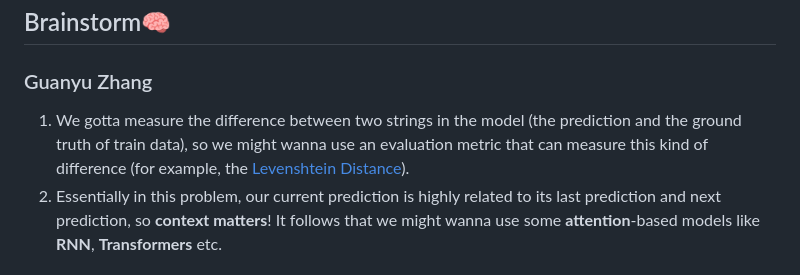
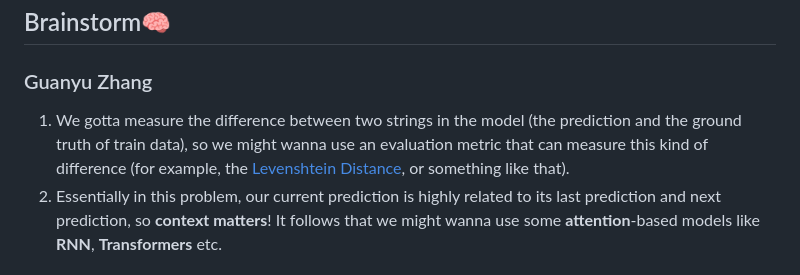
Before and after one commit to TonyZhang2004/asl-gamblers, a Markdown page: README.md, the part around the change. Drawn GitHub-style.

```diff
--- a/README.md
+++ b/README.md
@@ -57,7 +57,7 @@ Finally, we gotta create an output file in our current directory, and that's our
 ## Brainstorm🧠
 ### Guanyu Zhang
 
-1. We gotta measure the difference between two strings in the model (the prediction and the ground truth of train data), so we might wanna use an evaluation metric that can measure this kind of difference (for example, the [Levenshtein Distance](https://en.wikipedia.org/wiki/Levenshtein_distance)).
+1. We gotta measure the difference between two strings in the model (the prediction and the ground truth of train data), so we might wanna use an evaluation metric that can measure this kind of difference (for example, the [Levenshtein Distance](https://en.wikipedia.org/wiki/Levenshtein_distance), or something like that).
 2. Essentially in this problem, our current prediction is highly related to its last prediction and next prediction, so **context matters**! It follows that we might wanna use some **attention**-based models like **RNN**, **Transformers** etc.
 
 ### He Li
```
